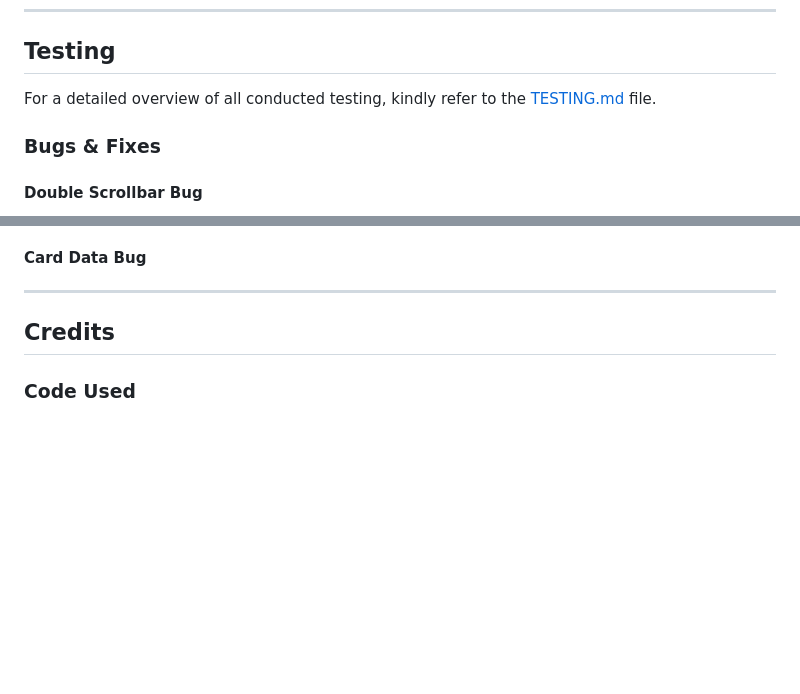
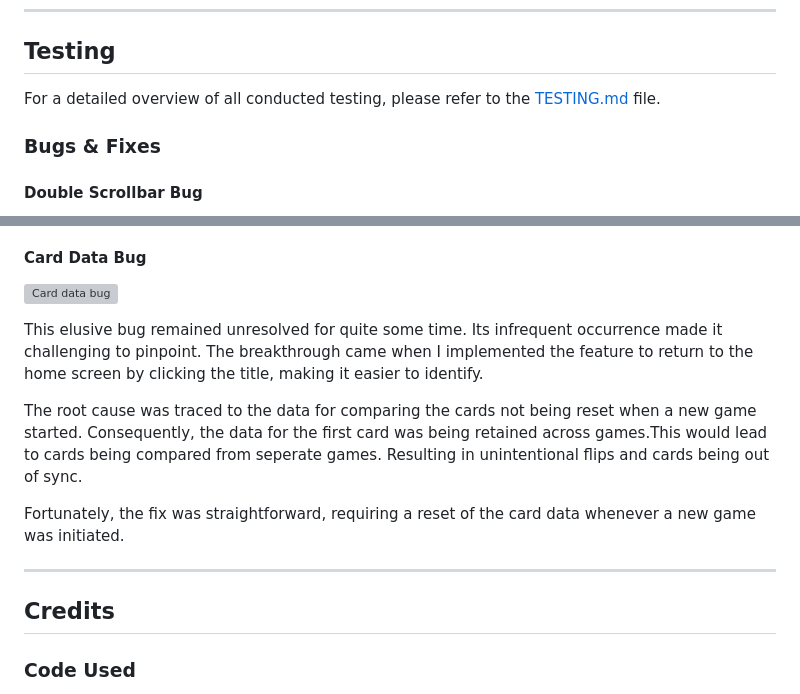
Before and after one commit to AndyWright360/Mystic-Hazels-Memory-Magic, a Markdown page: README.md, 2 parts joined by grey strips. GitHub-like rendering; blank space fills up the shorter version; grey boxes are pictures that could not be loaded.

Commit message:
docs: add bugs & fixes section to README.md

```diff
--- a/README.md
+++ b/README.md
@@ -677,7 +677,7 @@ To clone this project, please follow the steps below:
 
 ## **Testing**
 
-For a detailed overview of all conducted testing, kindly refer to the [TESTING.md](TESTING.md) file.
+For a detailed overview of all conducted testing, please refer to the [TESTING.md](TESTING.md) file.
 
 ### **Bugs & Fixes**
 
@@ -686,4 +690,12 @@ For a detailed overview of all conducted testing, kindly refer to the [TESTING.m
 #### **Card Data Bug**
+
+![Card data bug](documentation/testing/new-game-bug.gif)
+
+This elusive bug remained unresolved for quite some time. Its infrequent occurrence made it challenging to pinpoint. The breakthrough came when I implemented the feature to return to the home screen by clicking the title, making it easier to identify.
+
+The root cause was traced to the data for comparing the cards not being reset when a new game started. Consequently, the data for the first card was being retained across games.This would lead to cards being compared from seperate games. Resulting in unintentional flips and cards being out of sync.
+
+Fortunately, the fix was straightforward, requiring a reset of the card data whenever a new game was initiated.
 
 ---
 
```
Also changed, not shown: other parts of README.md (+4 -0 lines), TESTING.md (+3 -3 lines).
